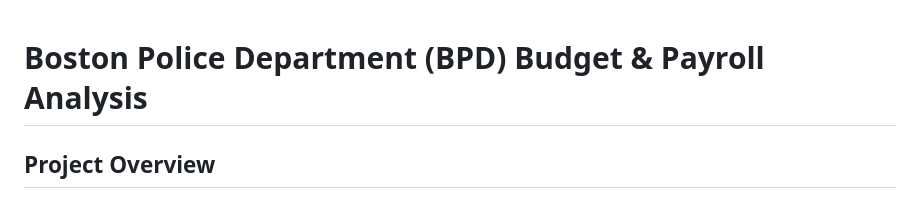
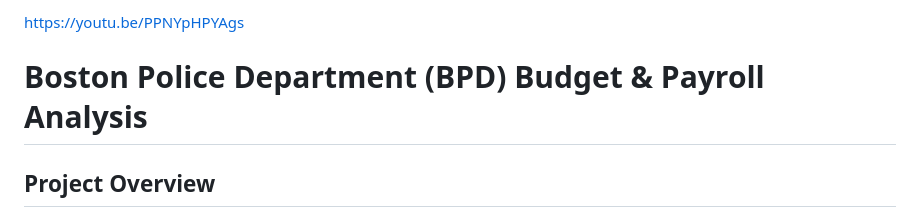
Before and after one commit to datascience65a-glitch/bpd-overtime-analysis, a Markdown page: README.md, the part around the change. Drawn GitHub-style.

```diff
--- a/README.md
+++ b/README.md
@@ -1,3 +1,4 @@
+https://youtu.be/PPNYpHPYAgs
 # Boston Police Department (BPD) Budget & Payroll Analysis
 
 ## Project Overview
```
